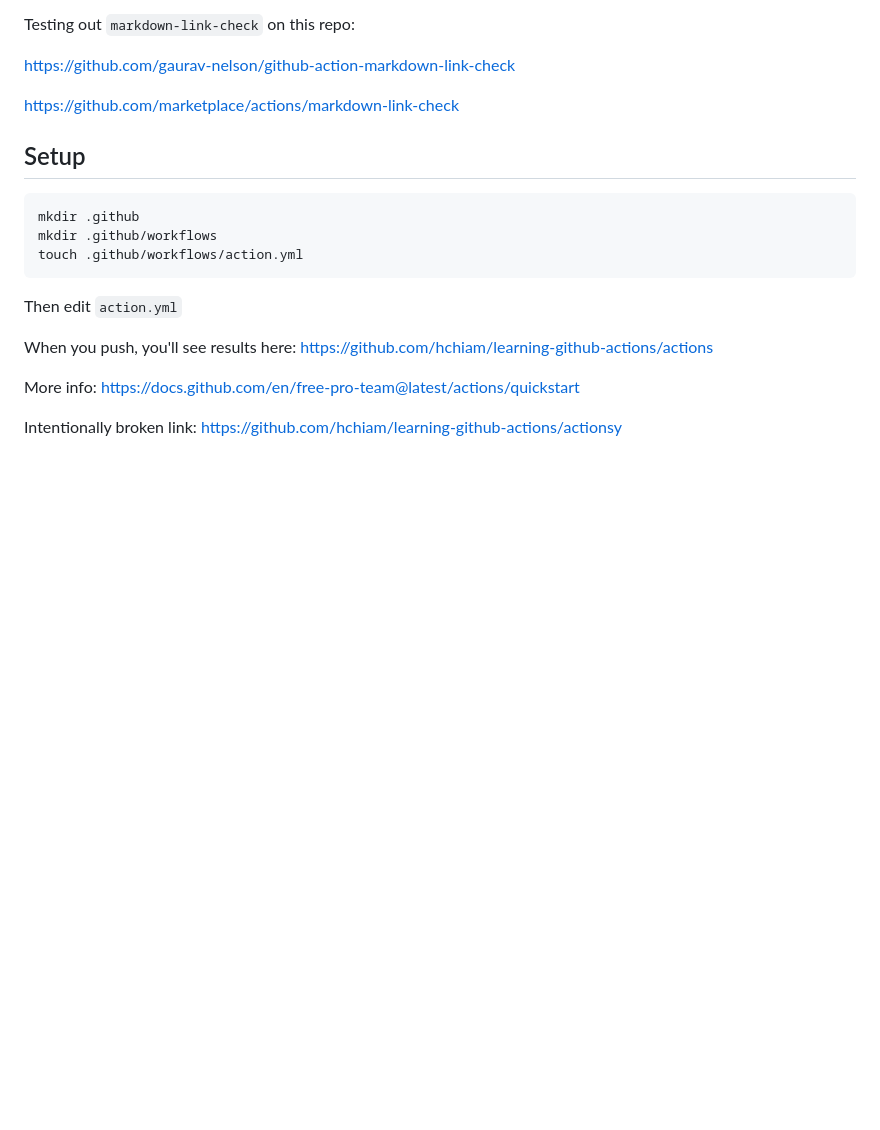
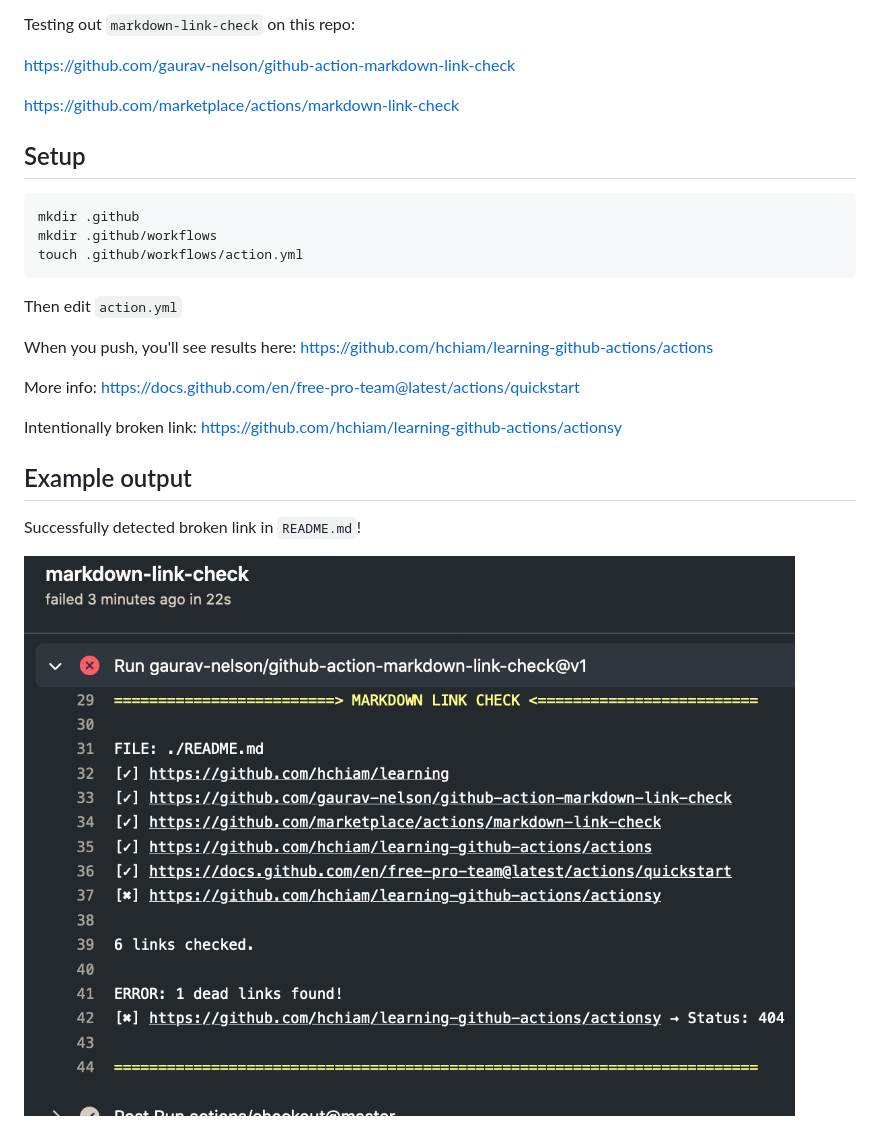
Before and after one commit to hchiam/learning-github-actions, a Markdown page: README.md, the part around the change. GitHub-like rendering; pictures changed too: results-example.png (added); blank space fills up the shorter version.

Commit message:
add screenshot

```diff
--- a/README.md
+++ b/README.md
@@ -23,3 +23,9 @@ When you push, you'll see results here: <https://github.com/hchiam/learning-gith
 More info: <https://docs.github.com/en/free-pro-team@latest/actions/quickstart>
 
 Intentionally broken link: <https://github.com/hchiam/learning-github-actions/actionsy>
+
+## Example output
+
+Successfully detected broken link in `README.md`!
+
+<img src="results-example.png">
```
